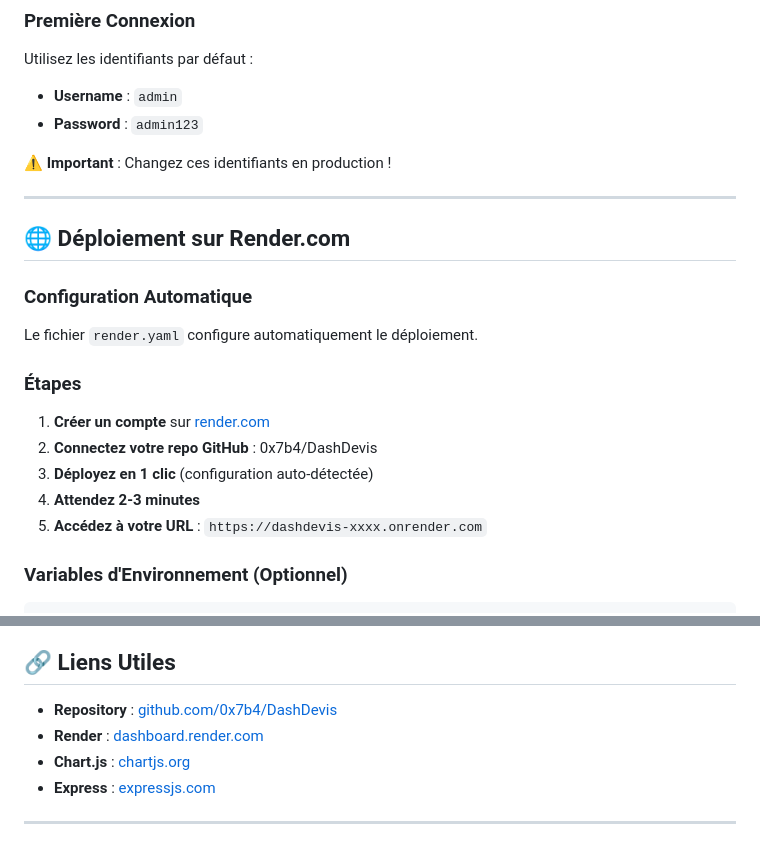
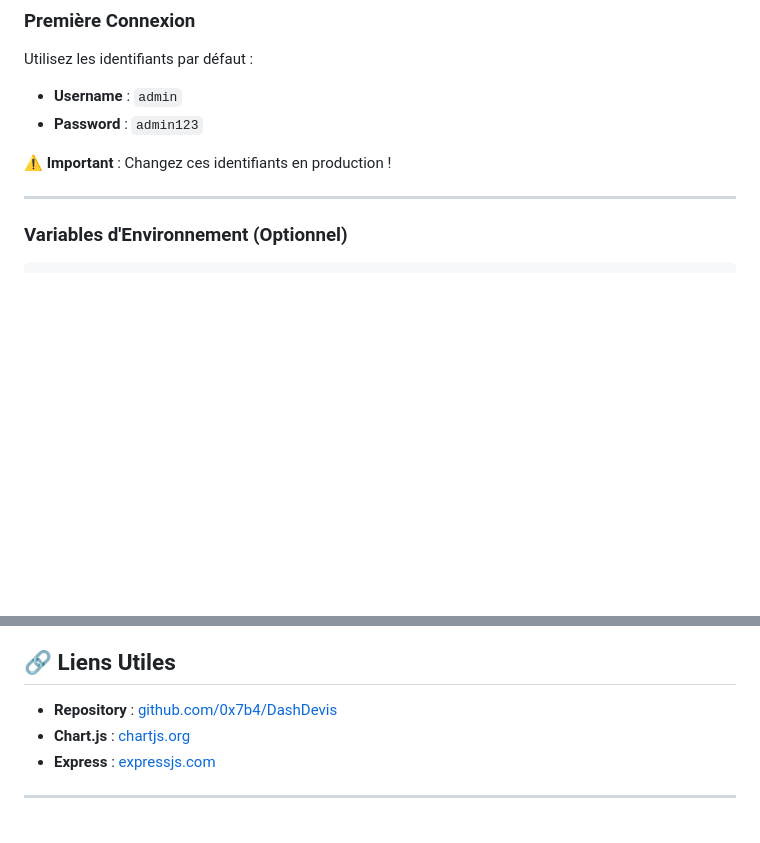
Before and after one commit to 0x7b4/DashDevis, a Markdown page: README.md, 2 parts joined by grey strips. GitHub-like rendering; blank space fills up the shorter version.

Commit message:
Remove Render.com deployment section from README
Removed deployment instructions for Render.com from README.

```diff
--- a/README.md
+++ b/README.md
@@ -118,20 +118,6 @@ Utilisez les identifiants par défaut :
 ⚠️ **Important** : Changez ces identifiants en production !
 
 ---
-
-## 🌐 Déploiement sur Render.com
-
-### Configuration Automatique
-
-Le fichier `render.yaml` configure automatiquement le déploiement.
-
-### Étapes
-
-1. **Créer un compte** sur [render.com](https://render.com)
-2. **Connectez votre repo GitHub** : 0x7b4/DashDevis
-3. **Déployez en 1 clic** (configuration auto-détectée)
-4. **Attendez 2-3 minutes**
-5. **Accédez à votre URL** : `https://dashdevis-xxxx.onrender.com`
 
 ### Variables d'Environnement (Optionnel)
 
@@ -582,7 +568,6 @@ MIT License - Vous êtes libre d'utiliser, modifier et distribuer ce projet.
 ## 🔗 Liens Utiles
 
 - **Repository** : [github.com/0x7b4/DashDevis](https://github.com/0x7b4/DashDevis)
-- **Render** : [dashboard.render.com](https://dashboard.render.com)
 - **Chart.js** : [chartjs.org](https://www.chartjs.org/)
 - **Express** : [expressjs.com](https://expressjs.com/)
 
```
